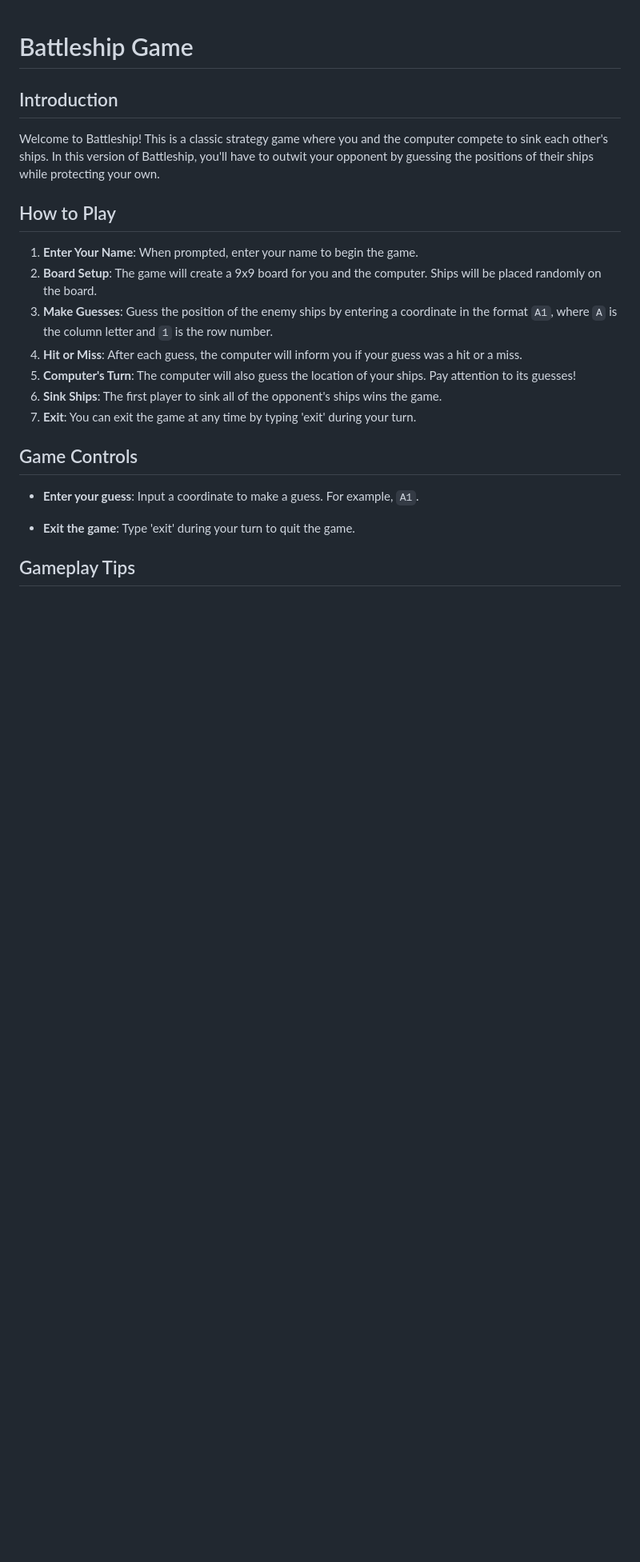
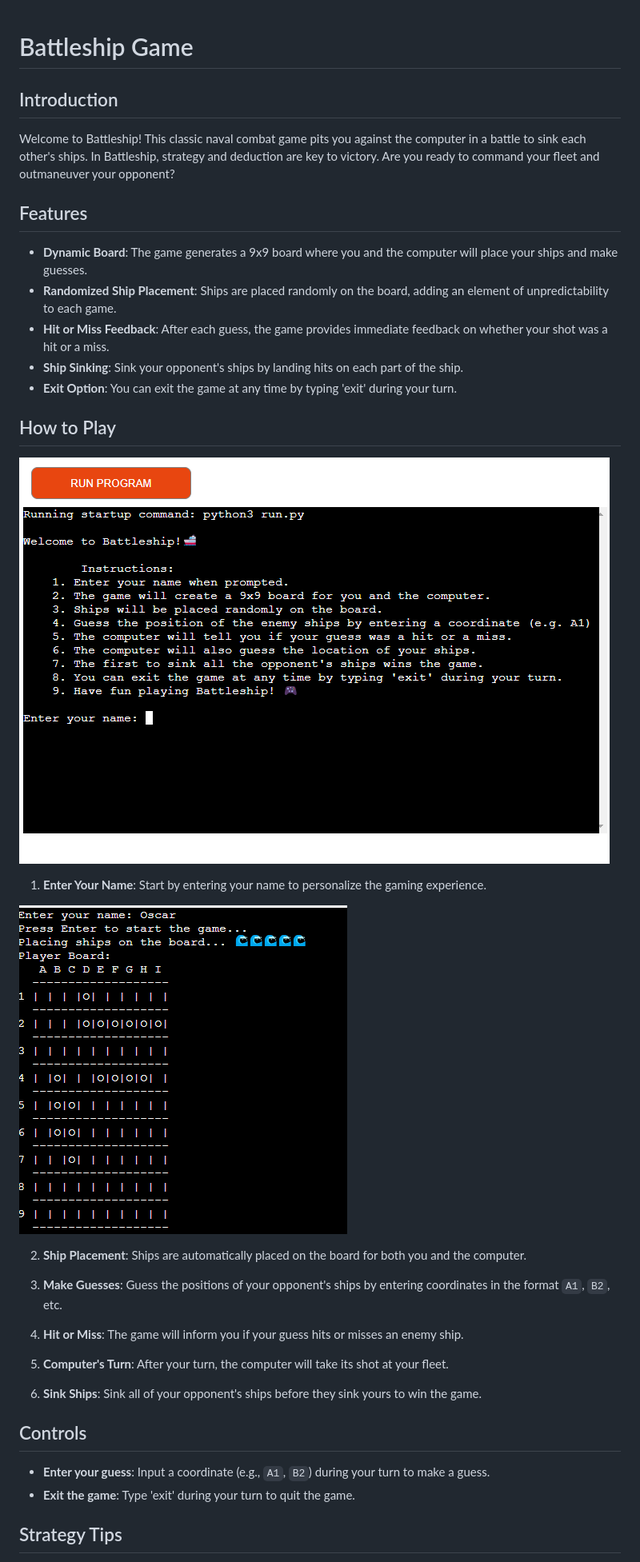
Before and after one commit to OscarBackman92/Battleship_PP3_CI, a Markdown page: README.md, the part around the change printed below. Shown: that part at 80% size. GitHub-like rendering; pictures changed too: docs/screenshots/game_start.png (added), docs/screenshots/game_started.png (added); blank space fills up the shorter version.

Commit message:
adding context to readme

```diff
--- a/README.md
+++ b/README.md
@@ -2,23 +2,38 @@
 
 ## Introduction
 
-Welcome to Battleship! This is a classic strategy game where you and the computer compete to sink each other's ships. In this version of Battleship, you'll have to outwit your opponent by guessing the positions of their ships while protecting your own.
+Welcome to Battleship! This classic naval combat game pits you against the computer in a battle to sink each other's ships. In Battleship, strategy and deduction are key to victory. Are you ready to command your fleet and outmaneuver your opponent?
+
+## Features
+
+- **Dynamic Board**: The game generates a 9x9 board where you and the computer will place your ships and make guesses.
+- **Randomized Ship Placement**: Ships are placed randomly on the board, adding an element of unpredictability to each game.
+- **Hit or Miss Feedback**: After each guess, the game provides immediate feedback on whether your shot was a hit or a miss.
+- **Ship Sinking**: Sink your opponent's ships by landing hits on each part of the ship.
+- **Exit Option**: You can exit the game at any time by typing 'exit' during your turn.
 
 ## How to Play
 
-1. **Enter Your Name**: When prompted, enter your name to begin the game.
-2. **Board Setup**: The game will create a 9x9 board for you and the computer. Ships will be placed randomly on the board.
-3. **Make Guesses**: Guess the position of the enemy ships by entering a coordinate in the format `A1`, where `A` is the column letter and `1` is the row number.
-4. **Hit or Miss**: After each guess, the computer will inform you if your guess was a hit or a miss.
-5. **Computer's Turn**: The computer will also guess the location of your ships. Pay attention to its guesses!
-6. **Sink Ships**: The first player to sink all of the opponent's ships wins the game.
-7. **Exit**: You can exit the game at any time by typing 'exit' during your turn.
+![game_start](docs/screenshots/game_start.png)
 
-## Game Controls
+1. **Enter Your Name**:
+Start by entering your name to personalize the gaming experience.
 
-- **Enter your guess**: Input a coordinate to make a guess. For example, `A1`.
+![ship_placement](docs/screenshots/game_started.png)
 
+2. **Ship Placement**:
+Ships are automatically placed on the board for both you and the computer.
+
+
+3. **Make Guesses**: Guess the positions of your opponent's ships by entering coordinates in the format `A1`, `B2`, etc.
+4. **Hit or Miss**: The game will inform you if your guess hits or misses an enemy ship.
+5. **Computer's Turn**: After your turn, the computer will take its shot at your fleet.
+6. **Sink Ships**: Sink all of your opponent's ships before they sink yours to win the game.
+
+## Controls
+
+- **Enter your guess**: Input a coordinate (e.g., `A1`, `B2`) during your turn to make a guess.
 - **Exit the game**: Type 'exit' during your turn to quit the game.
 
-## Gameplay Tips
+## Strategy Tips
 
```
Also changed, not shown: other parts of README.md (+19 -4 lines), docs/screenshots/python_version.png (added), 1 other file.
